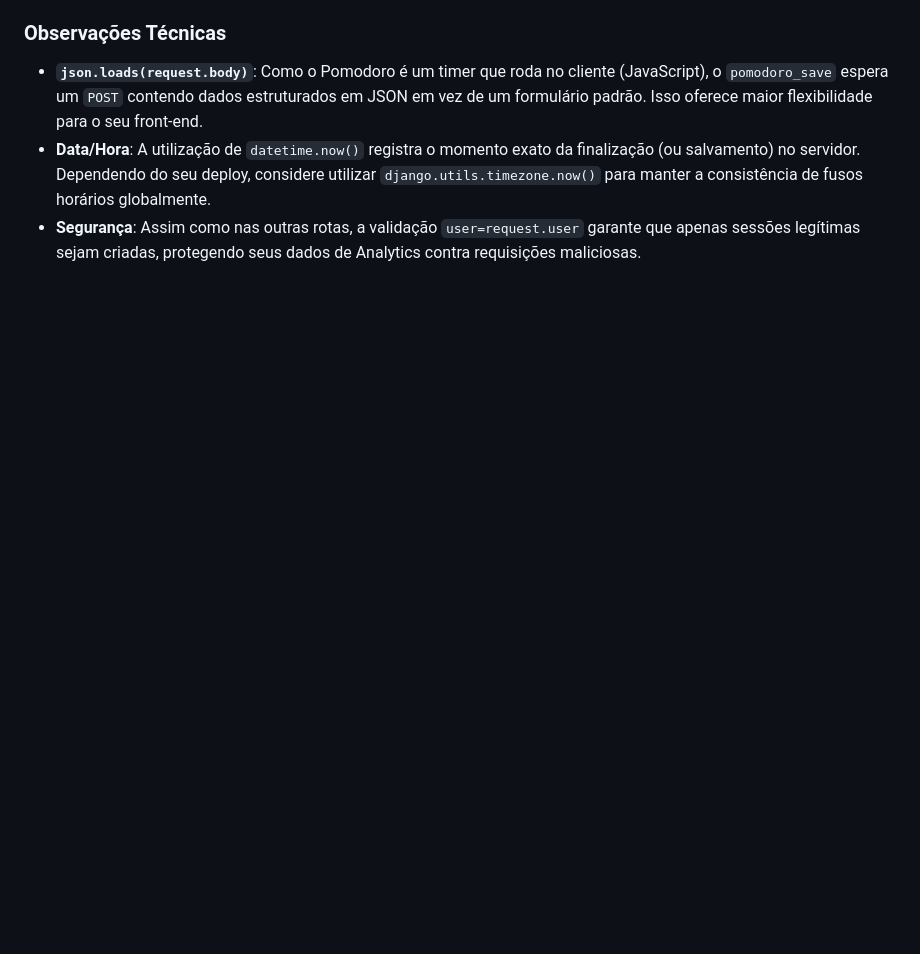
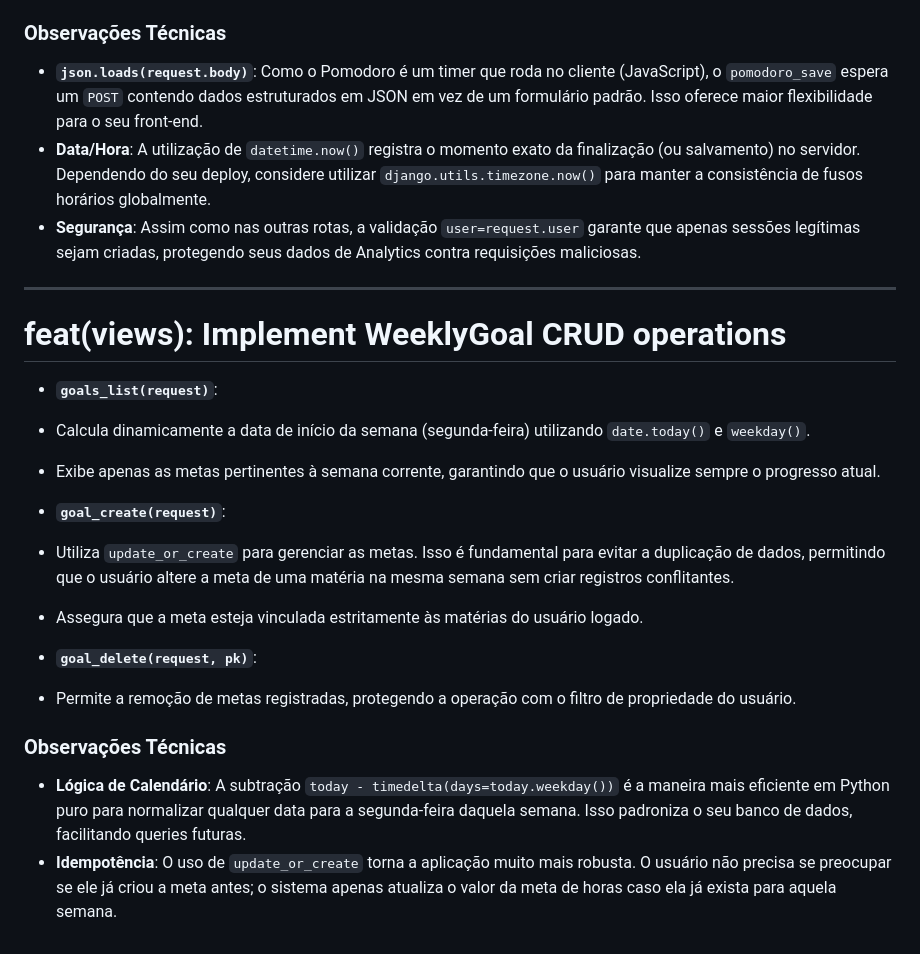
Before and after one commit to ArthurMaceddo/cs50w-projects, a Markdown page: TECHNICAL_DOCS.md, the part around the change. GitHub-like rendering; blank space fills up the shorter version.

Commit message:
docs(technical_docs): WeeklyGoal crud explained

```diff
--- a/TECHNICAL_DOCS.md
+++ b/TECHNICAL_DOCS.md
@@ -314,3 +314,25 @@ https://docs.djangoproject.com/en/6.0/topics/auth/default/ - UserCreationForm
 - **`json.loads(request.body)`**: Como o Pomodoro é um timer que roda no cliente (JavaScript), o `pomodoro_save` espera um `POST` contendo dados estruturados em JSON em vez de um formulário padrão. Isso oferece maior flexibilidade para o seu front-end.
 - **Data/Hora**: A utilização de `datetime.now()` registra o momento exato da finalização (ou salvamento) no servidor. Dependendo do seu deploy, considere utilizar `django.utils.timezone.now()` para manter a consistência de fusos horários globalmente.
 - **Segurança**: Assim como nas outras rotas, a validação `user=request.user` garante que apenas sessões legítimas sejam criadas, protegendo seus dados de Analytics contra requisições maliciosas.
+
+<hr>
+
+# feat(views): Implement WeeklyGoal CRUD operations
+
+* **`goals_list(request)`**:
+* Calcula dinamicamente a data de início da semana (segunda-feira) utilizando `date.today()` e `weekday()`.
+* Exibe apenas as metas pertinentes à semana corrente, garantindo que o usuário visualize sempre o progresso atual.
+
+
+* **`goal_create(request)`**:
+* Utiliza `update_or_create` para gerenciar as metas. Isso é fundamental para evitar a duplicação de dados, permitindo que o usuário altere a meta de uma matéria na mesma semana sem criar registros conflitantes.
+* Assegura que a meta esteja vinculada estritamente às matérias do usuário logado.
+
+
+* **`goal_delete(request, pk)`**:
+* Permite a remoção de metas registradas, protegendo a operação com o filtro de propriedade do usuário.
+
+### Observações Técnicas
+
+* **Lógica de Calendário**: A subtração `today - timedelta(days=today.weekday())` é a maneira mais eficiente em Python puro para normalizar qualquer data para a segunda-feira daquela semana. Isso padroniza o seu banco de dados, facilitando queries futuras.
+* **Idempotência**: O uso de `update_or_create` torna a aplicação muito mais robusta. O usuário não precisa se preocupar se ele já criou a meta antes; o sistema apenas atualiza o valor da meta de horas caso ela já exista para aquela semana.
```
